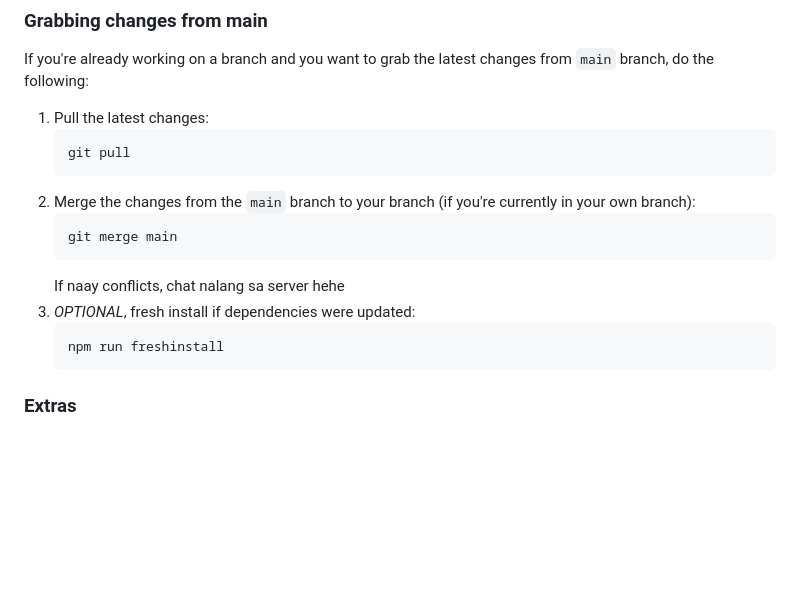
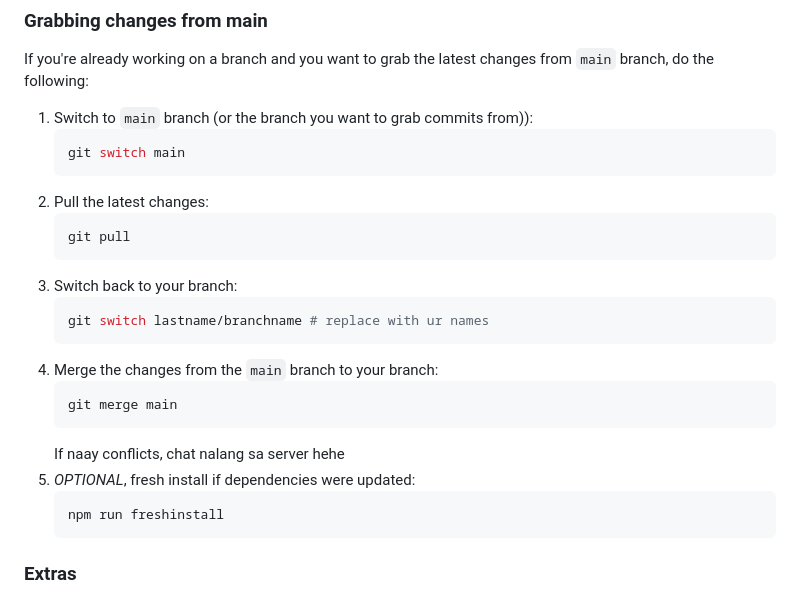
Before and after one commit to dotnize/badi-client, a Markdown page: README.md, the part around the change. Rendered like a GitHub page; blank space fills up the shorter version.

````diff
--- a/README.md
+++ b/README.md
@@ -81,16 +81,24 @@ When working on a new screen, feature, or bugfix, create a new branch from `main
 
 If you're already working on a branch and you want to grab the latest changes from `main` branch, do the following:
 
-1. Pull the latest changes:
+1. Switch to `main` branch (or the branch you want to grab commits from)):
+   ```sh
+   git switch main
+   ```
+2. Pull the latest changes:
    ```sh
    git pull
    ```
-2. Merge the changes from the `main` branch to your branch (if you're currently in your own branch):
+3. Switch back to your branch:
+   ```sh
+   git switch lastname/branchname # replace with ur names
+   ```
+4. Merge the changes from the `main` branch to your branch:
    ```sh
    git merge main
    ```
    If naay conflicts, chat nalang sa server hehe
-3. _OPTIONAL_, fresh install if dependencies were updated:
+5. _OPTIONAL_, fresh install if dependencies were updated:
    ```sh
    npm run freshinstall
    ```
````
